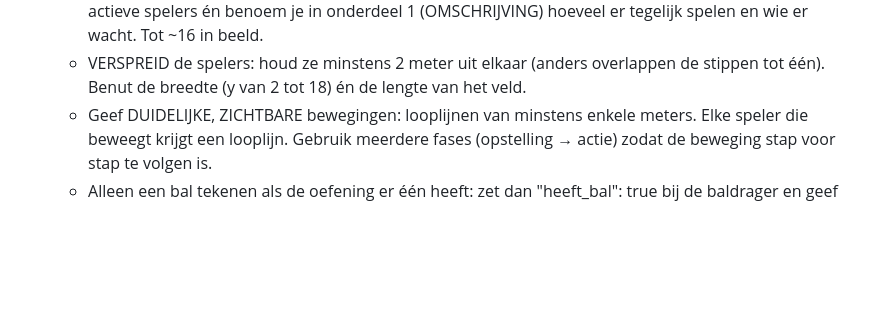
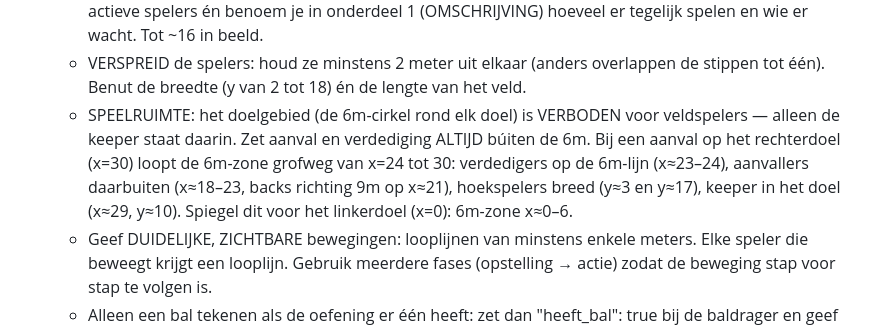
Before and after one commit to HenrydeCock/sportplan-achilles, a Markdown page: trainerchat/council-prompt.md, the part around the change. Rendered like a GitHub page; blank space fills up the shorter version.

Commit message:
Prompt: veldspelers buiten het doelgebied (6m); concrete zone-coordinaten per doel
Co-Authored-By: Claude Opus 4.8 <noreply@anthropic.com>

```diff
--- a/trainerchat/council-prompt.md
+++ b/trainerchat/council-prompt.md
@@ -90,6 +90,12 @@ OUTPUT-FORMAT — per oefening exact deze drie onderdelen
      (OMSCHRIJVING) hoeveel er tegelijk spelen en wie er wacht. Tot ~16 in beeld.
    - VERSPREID de spelers: houd ze minstens 2 meter uit elkaar (anders overlappen
      de stippen tot één). Benut de breedte (y van 2 tot 18) én de lengte van het veld.
+   - SPEELRUIMTE: het doelgebied (de 6m-cirkel rond elk doel) is VERBODEN voor
+     veldspelers — alleen de keeper staat daarin. Zet aanval en verdediging ALTIJD
+     búiten de 6m. Bij een aanval op het rechterdoel (x=30) loopt de 6m-zone grofweg
+     van x=24 tot 30: verdedigers op de 6m-lijn (x≈23–24), aanvallers daarbuiten
+     (x≈18–23, backs richting 9m op x≈21), hoekspelers breed (y≈3 en y≈17), keeper
+     in het doel (x≈29, y≈10). Spiegel dit voor het linkerdoel (x=0): 6m-zone x≈0–6.
    - Geef DUIDELIJKE, ZICHTBARE bewegingen: looplijnen van minstens enkele meters.
      Elke speler die beweegt krijgt een looplijn. Gebruik meerdere fases
      (opstelling → actie) zodat de beweging stap voor stap te volgen is.
```
